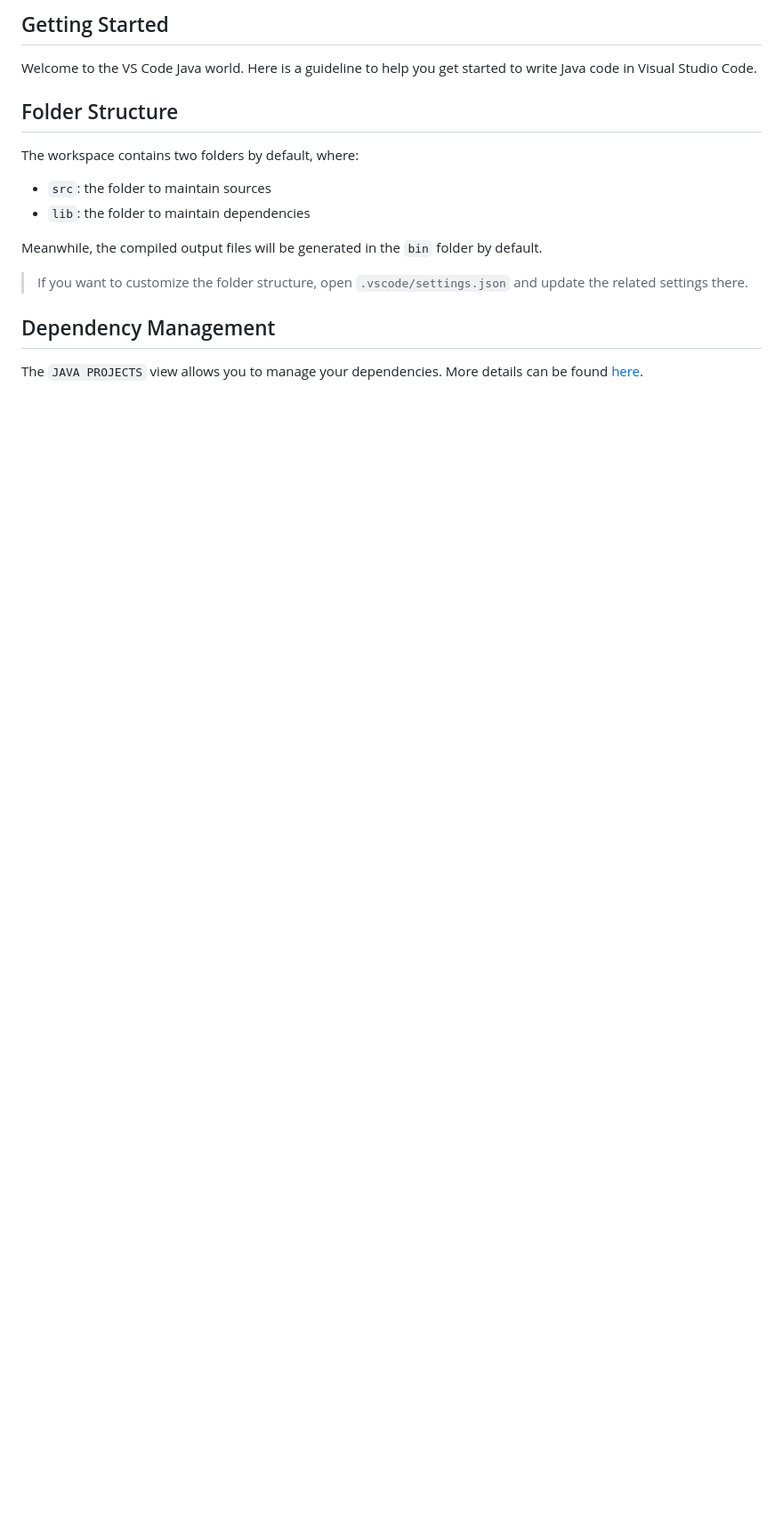
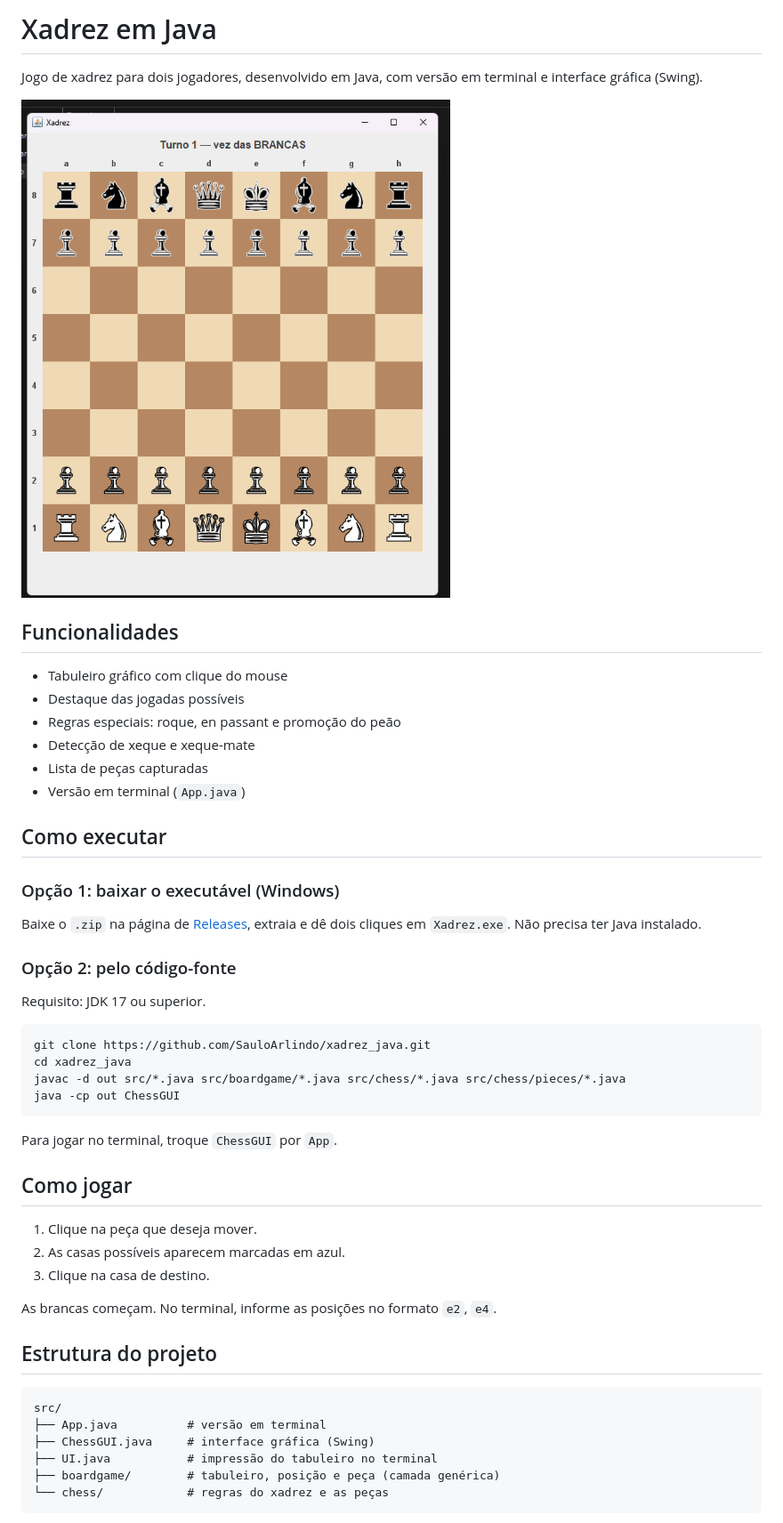
Before and after one commit to SauloArlindo/xadrez_java, a Markdown page: README.md, the part around one of its changes. Shown at 89% size. Drawn GitHub-style; pictures changed too: docs/tela.png (added); blank space fills up the shorter version.

Commit message:
Melhorado o readme

````diff
--- a/README.md
+++ b/README.md
@@ -1,18 +1,55 @@
-## Getting Started
+# Xadrez em Java
 
-Welcome to the VS Code Java world. Here is a guideline to help you get started to write Java code in Visual Studio Code.
+Jogo de xadrez para dois jogadores, desenvolvido em Java, com versão
+em terminal e interface gráfica (Swing).
 
-## Folder Structure
+![Tela do jogo](docs/tela.png)
 
-The workspace contains two folders by default, where:
+## Funcionalidades
 
-- `src`: the folder to maintain sources
-- `lib`: the folder to maintain dependencies
+- Tabuleiro gráfico com clique do mouse
+- Destaque das jogadas possíveis
+- Regras especiais: roque, en passant e promoção do peão
+- Detecção de xeque e xeque-mate
+- Lista de peças capturadas
+- Versão em terminal (`App.java`)
 
-Meanwhile, the compiled output files will be generated in the `bin` folder by default.
+## Como executar
 
-> If you want to customize the folder structure, open `.vscode/settings.json` and update the related settings there.
+### Opção 1: baixar o executável (Windows)
 
-## Dependency Management
+Baixe o `.zip` na página de [Releases](https://github.com/SauloArlindo/xadrez_java/releases/tag/V1), extraia e
+dê dois cliques em `Xadrez.exe`. Não precisa ter Java instalado.
 
-The `JAVA PROJECTS` view allows you to manage your dependencies. More details can be found [here](https://github.com/microsoft/vscode-java-dependency#manage-dependencies).
+### Opção 2: pelo código-fonte
+
+Requisito: JDK 17 ou superior.
+
+```bash
+git clone https://github.com/SauloArlindo/xadrez_java.git
+cd xadrez_java
+javac -d out src/*.java src/boardgame/*.java src/chess/*.java src/chess/pieces/*.java
+java -cp out ChessGUI
+```
+
+Para jogar no terminal, troque `ChessGUI` por `App`.
+
+## Como jogar
+
+1. Clique na peça que deseja mover.
+2. As casas possíveis aparecem marcadas em azul.
+3. Clique na casa de destino.
+
+As brancas começam. No terminal, informe as posições no formato `e2`, `e4`.
+
+## Estrutura do projeto
+
+```
+src/
+├── App.java          # versão em terminal
+├── ChessGUI.java     # interface gráfica (Swing)
+├── UI.java           # impressão do tabuleiro no terminal
+├── boardgame/        # tabuleiro, posição e peça (camada genérica)
+└── chess/            # regras do xadrez e as peças
+```
+
````
Also changed, not shown: other parts of README.md (+10 -0 lines).
